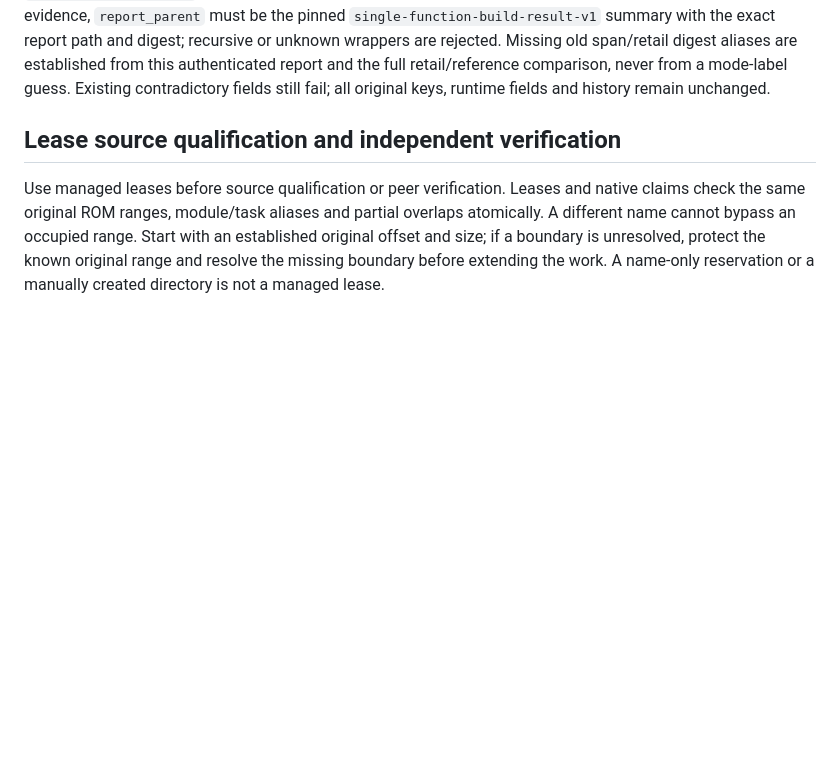
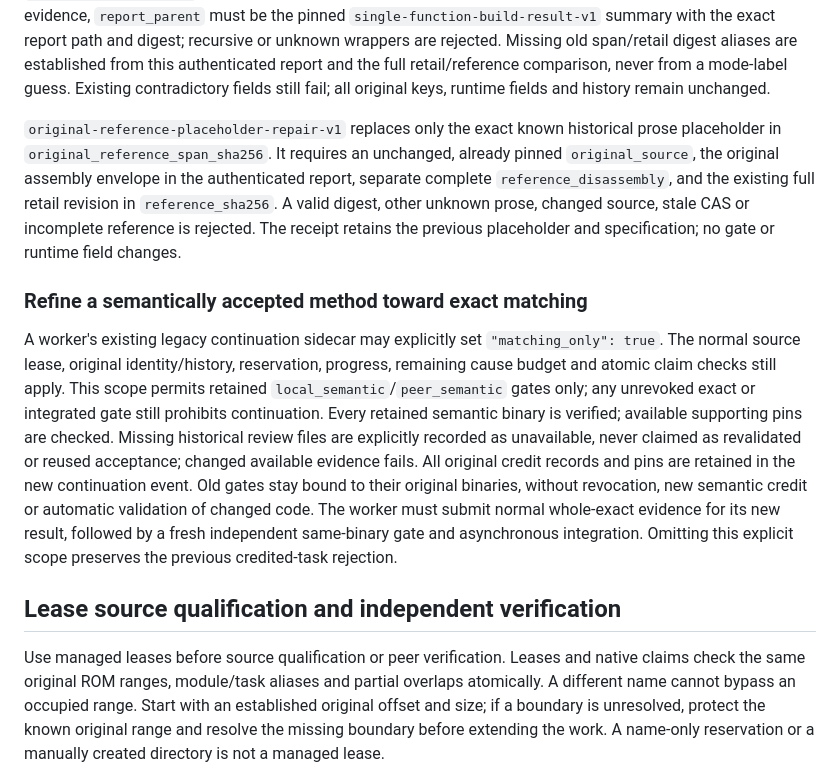
Before and after one commit to ffta-decomp/fftadecomp, a Markdown page: docs/recovery-workflow-cli.md, the part around the change. GitHub-like rendering; blank space fills up the shorter version.

Commit message:
Document semantic-only matching refinement and reference repair

```diff
--- a/docs/recovery-workflow-cli.md
+++ b/docs/recovery-workflow-cli.md
@@ -77,6 +77,31 @@ recursive or unknown wrappers are rejected. Missing old span/retail digest alias
 are established from this authenticated report and the full retail/reference
 comparison, never from a mode-label guess. Existing contradictory fields still
 fail; all original keys, runtime fields and history remain unchanged.
+
+`original-reference-placeholder-repair-v1` replaces only the exact known
+historical prose placeholder in `original_reference_span_sha256`. It requires
+an unchanged, already pinned `original_source`, the original assembly envelope
+in the authenticated report, separate complete `reference_disassembly`, and
+the existing full retail revision in `reference_sha256`. A valid digest, other
+unknown prose, changed source, stale CAS or incomplete reference is rejected.
+The receipt retains the previous placeholder and specification; no gate or
+runtime field changes.
+
+### Refine a semantically accepted method toward exact matching
+
+A worker's existing legacy continuation sidecar may explicitly set
+`"matching_only": true`. The normal source lease, original identity/history,
+reservation, progress, remaining cause budget and atomic claim checks still
+apply. This scope permits retained `local_semantic`/`peer_semantic` gates only;
+any unrevoked exact or integrated gate still prohibits continuation. Every
+retained semantic binary is verified; available supporting pins are checked.
+Missing historical review files are explicitly recorded as unavailable, never
+claimed as revalidated or reused acceptance; changed available evidence fails.
+All original credit records and pins are retained in the new continuation event. Old gates stay bound to their original binaries, without
+revocation, new semantic credit or automatic validation of changed code.
+The worker must submit normal whole-exact evidence for its new result, followed
+by a fresh independent same-binary gate and asynchronous integration. Omitting
+this explicit scope preserves the previous credited-task rejection.
 
 ## Lease source qualification and independent verification
 
```
